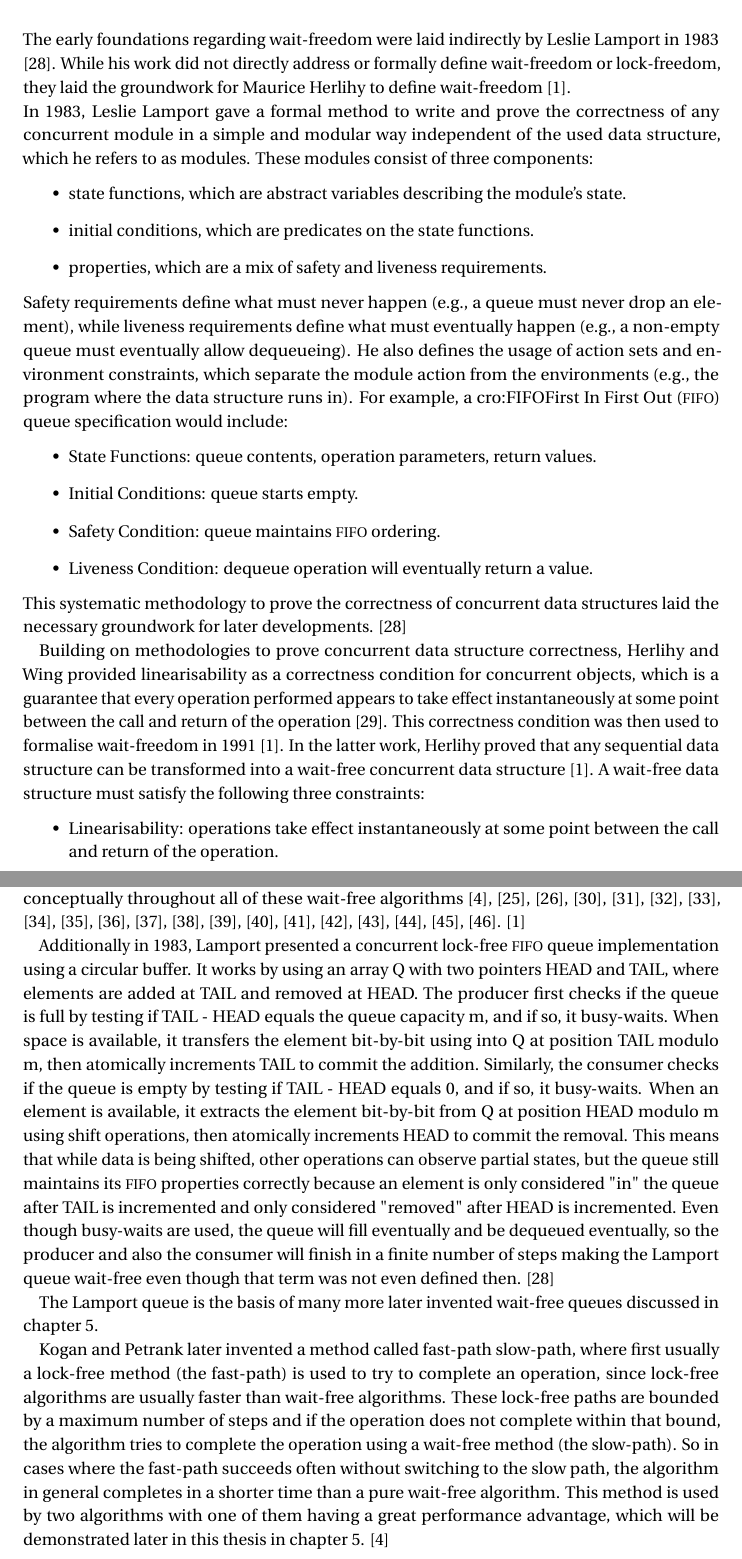
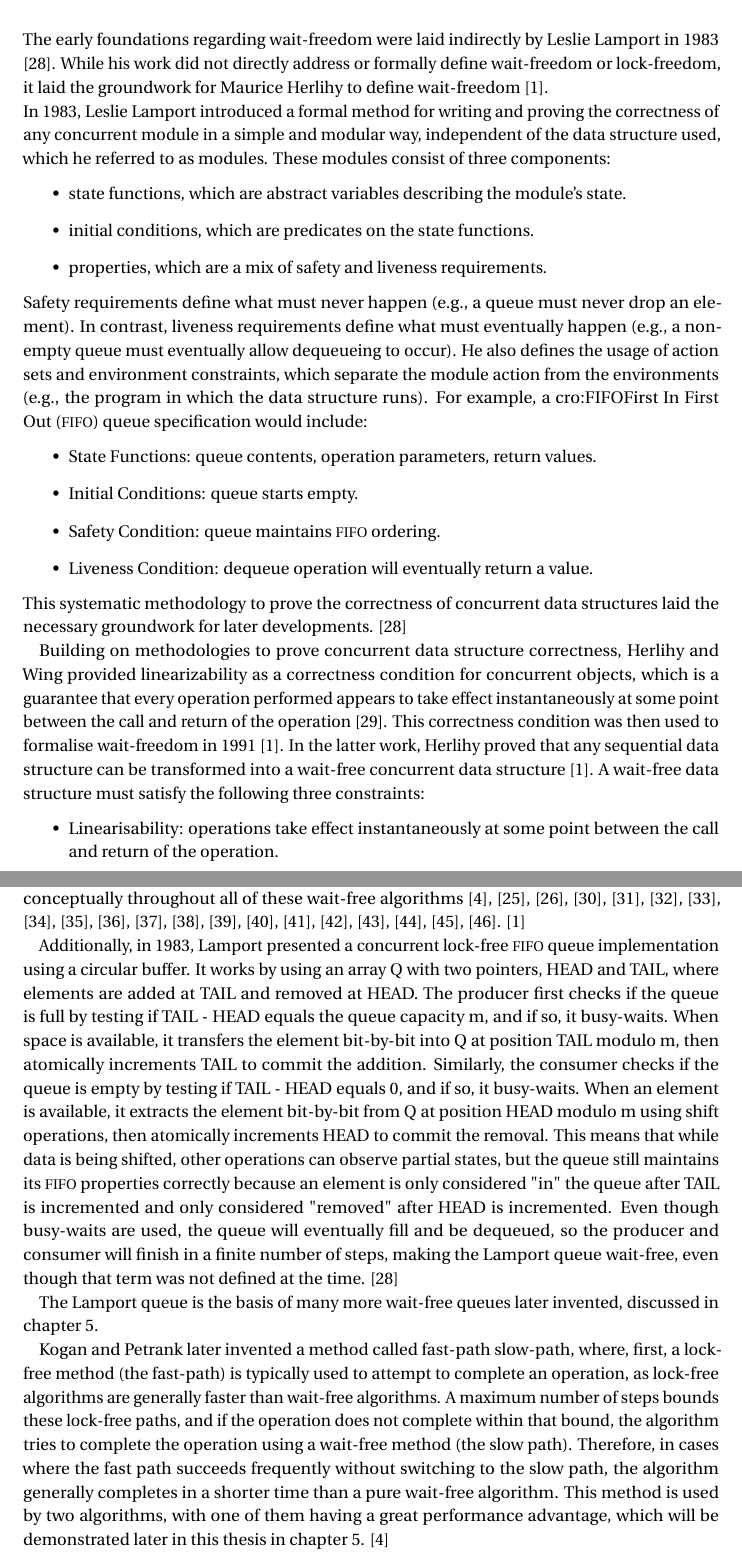
Before and after one commit to DevrimBaran/Masterarbeit, a LaTeX thesis (Name_Thema.tex, which reads chapters/Related_Work.tex): two parts of pages 20 and 21 of 138, joined at a grey line, cut so that both start at the same text. Compiled offline with LuaLaTeX.

Commit message:
Update Related_Work.tex

```diff
--- a/chapters/Related_Work.tex
+++ b/chapters/Related_Work.tex
@@ -1,13 +1,13 @@
 \chapter{Related Work}\label{ch:related-work}
 
-The early foundations regarding wait-freedom were laid indirectly by Leslie Lamport in 1983 \cite{Lamport1983SPSCCircularBuffer}. While his work did not directly address or formally define wait-freedom or lock-freedom, they laid the groundwork for Maurice Herlihy to define wait-freedom \cite{herlihy1991wait}. \\
-In 1983, Leslie Lamport gave a formal method to write and prove the correctness of any concurrent module in a simple and modular way independent of the used data structure, which he refers to as modules. These modules consist of three components:
+The early foundations regarding wait-freedom were laid indirectly by Leslie Lamport in 1983 \cite{Lamport1983SPSCCircularBuffer}. While his work did not directly address or formally define wait-freedom or lock-freedom, it laid the groundwork for Maurice Herlihy to define wait-freedom \cite{herlihy1991wait}. \\
+In 1983, Leslie Lamport introduced a formal method for writing and proving the correctness of any concurrent module in a simple and modular way, independent of the data structure used, which he referred to as modules. These modules consist of three components:
 \begin{itemize}
    \item state functions, which are abstract variables describing the module's state.
    \item initial conditions, which are predicates on the state functions.
    \item properties, which are a mix of safety and liveness requirements.
 \end{itemize}
-Safety requirements define what must never happen (e.g., a queue must never drop an element), while liveness requirements define what must eventually happen (e.g., a non-empty queue must eventually allow dequeueing). He also defines the usage of action sets and environment constraints, which separate the module action from the environments (e.g., the program where the data structure runs in). For example, a \ac{FIFO} queue specification would include:
+Safety requirements define what must never happen (e.g., a queue must never drop an element). In contrast, liveness requirements define what must eventually happen (e.g., a non-empty queue must eventually allow dequeueing to occur). He also defines the usage of action sets and environment constraints, which separate the module action from the environments (e.g., the program in which the data structure runs). For example, a \ac{FIFO} queue specification would include:
 \begin{itemize}
    \item State Functions: queue contents, operation parameters, return values.
    \item Initial Conditions: queue starts empty.
@@ -16,7 +16,7 @@ Safety requirements define what must never happen (e.g., a queue must never drop
 \end{itemize}
 This systematic methodology to prove the correctness of concurrent data structures laid the necessary groundwork for later developments. \cite{Lamport1983SPSCCircularBuffer}
 
-Building on methodologies to prove concurrent data structure correctness, Herlihy and Wing provided linearisability as a correctness condition for concurrent objects, which is a guarantee that every operation performed appears to take effect instantaneously at some point between the call and return of the operation \cite{HerlihyLinearizability}. This correctness condition was then used to formalise wait-freedom in 1991 \cite{herlihy1991wait}. In the latter work, Herlihy proved that any sequential data structure can be transformed into a wait-free concurrent data structure \cite{herlihy1991wait}. A wait-free data structure must satisfy the following three constraints:
+Building on methodologies to prove concurrent data structure correctness, Herlihy and Wing provided linearizability as a correctness condition for concurrent objects, which is a guarantee that every operation performed appears to take effect instantaneously at some point between the call and return of the operation \cite{HerlihyLinearizability}. This correctness condition was then used to formalise wait-freedom in 1991 \cite{herlihy1991wait}. In the latter work, Herlihy proved that any sequential data structure can be transformed into a wait-free concurrent data structure \cite{herlihy1991wait}. A wait-free data structure must satisfy the following three constraints:
 \begin{itemize}
    \item Linearisability: operations take effect instantaneously at some point between the call and return of the operation.
    \item Bounded steps: operations end in a finite number of steps.
@@ -26,8 +26,8 @@ Building on methodologies to prove concurrent data structure correctness, Herlih
 
 Herlihy's universal construction and principles (or work that builds upon his work) appear conceptually throughout all of these wait-free algorithms \cite{Kogan2011WaitFreeQueues,FeldmanDechev2015WaitFreeRingBuffer,kogan2012methodology,FeldmanDechevV2,FeldmanDechevV3,RamalheteQueue,wCQWaitFreeQueue,Verma2013Scalable,FastFetchAndAddWaitFreeQueue,WangCacheCoherent,adampsc,jiffy,JayantiLog,Drescher2015GuardedSections,Mateíspmc,torquati2010singleproducersingleconsumerqueuessharedcache,Aldinucci2012EfficientSync,Wang2013BQueue,MaffioneCacheAware,ffq}. \cite{herlihy1991wait}
 
-Additionally in 1983, Lamport presented a concurrent lock-free \ac{FIFO} queue implementation using a circular buffer. It works by using an array Q with two pointers HEAD and TAIL, where elements are added at TAIL and removed at HEAD. The producer first checks if the queue is full by testing if TAIL - HEAD equals the queue capacity m, and if so, it busy-waits. When space is available, it transfers the element bit-by-bit using into Q at position TAIL modulo m, then atomically increments TAIL to commit the addition. Similarly, the consumer checks if the queue is empty by testing if TAIL - HEAD equals 0, and if so, it busy-waits. When an element is available, it extracts the element bit-by-bit from Q at position HEAD modulo m using shift operations, then atomically increments HEAD to commit the removal. This means that while data is being shifted, other operations can observe partial states, but the queue still maintains its \ac{FIFO} properties correctly because an element is only considered "in" the queue after TAIL is incremented and only considered "removed" after HEAD is incremented. Even though busy-waits are used, the queue will fill eventually and be dequeued eventually, so the producer and also the consumer will finish in a finite number of steps making the Lamport queue wait-free even though that term was not even defined then. \cite{Lamport1983SPSCCircularBuffer}
+Additionally, in 1983, Lamport presented a concurrent lock-free \ac{FIFO} queue implementation using a circular buffer. It works by using an array Q with two pointers, HEAD and TAIL, where elements are added at TAIL and removed at HEAD. The producer first checks if the queue is full by testing if TAIL - HEAD equals the queue capacity m, and if so, it busy-waits. When space is available, it transfers the element bit-by-bit into Q at position TAIL modulo m, then atomically increments TAIL to commit the addition. Similarly, the consumer checks if the queue is empty by testing if TAIL - HEAD equals 0, and if so, it busy-waits. When an element is available, it extracts the element bit-by-bit from Q at position HEAD modulo m using shift operations, then atomically increments HEAD to commit the removal. This means that while data is being shifted, other operations can observe partial states, but the queue still maintains its \ac{FIFO} properties correctly because an element is only considered "in" the queue after TAIL is incremented and only considered "removed" after HEAD is incremented. Even though busy-waits are used, the queue will eventually fill and be dequeued, so the producer and consumer will finish in a finite number of steps, making the Lamport queue wait-free, even though that term was not defined at the time. \cite{Lamport1983SPSCCircularBuffer}
 
-The Lamport queue is the basis of many more later invented wait-free queues discussed in \cref{ch:choosing-the-optimal-wait-free-data-structure}.
+The Lamport queue is the basis of many more wait-free queues later invented, discussed in \cref{ch:choosing-the-optimal-wait-free-data-structure}.
 
-Kogan and Petrank later invented a method called fast-path slow-path, where first usually a lock-free method (the fast-path) is used to try to complete an operation, since lock-free algorithms are usually faster than wait-free algorithms. These lock-free paths are bounded by a maximum number of steps and if the operation does not complete within that bound, the algorithm tries to complete the operation using a wait-free method (the slow-path). So in cases where the fast-path succeeds often without switching to the slow path, the algorithm in general completes in a shorter time than a pure wait-free algorithm. This method is used by two algorithms with one of them having a great performance advantage, which will be demonstrated later in this thesis in \cref{ch:choosing-the-optimal-wait-free-data-structure}. \cite{kogan2012methodology}
+Kogan and Petrank later invented a method called fast-path slow-path, where, first, a lock-free method (the fast-path) is typically used to attempt to complete an operation, as lock-free algorithms are generally faster than wait-free algorithms. A maximum number of steps bounds these lock-free paths, and if the operation does not complete within that bound, the algorithm tries to complete the operation using a wait-free method (the slow path). Therefore, in cases where the fast path succeeds frequently without switching to the slow path, the algorithm generally completes in a shorter time than a pure wait-free algorithm. This method is used by two algorithms, with one of them having a great performance advantage, which will be demonstrated later in this thesis in \cref{ch:choosing-the-optimal-wait-free-data-structure}. \cite{kogan2012methodology}
```
